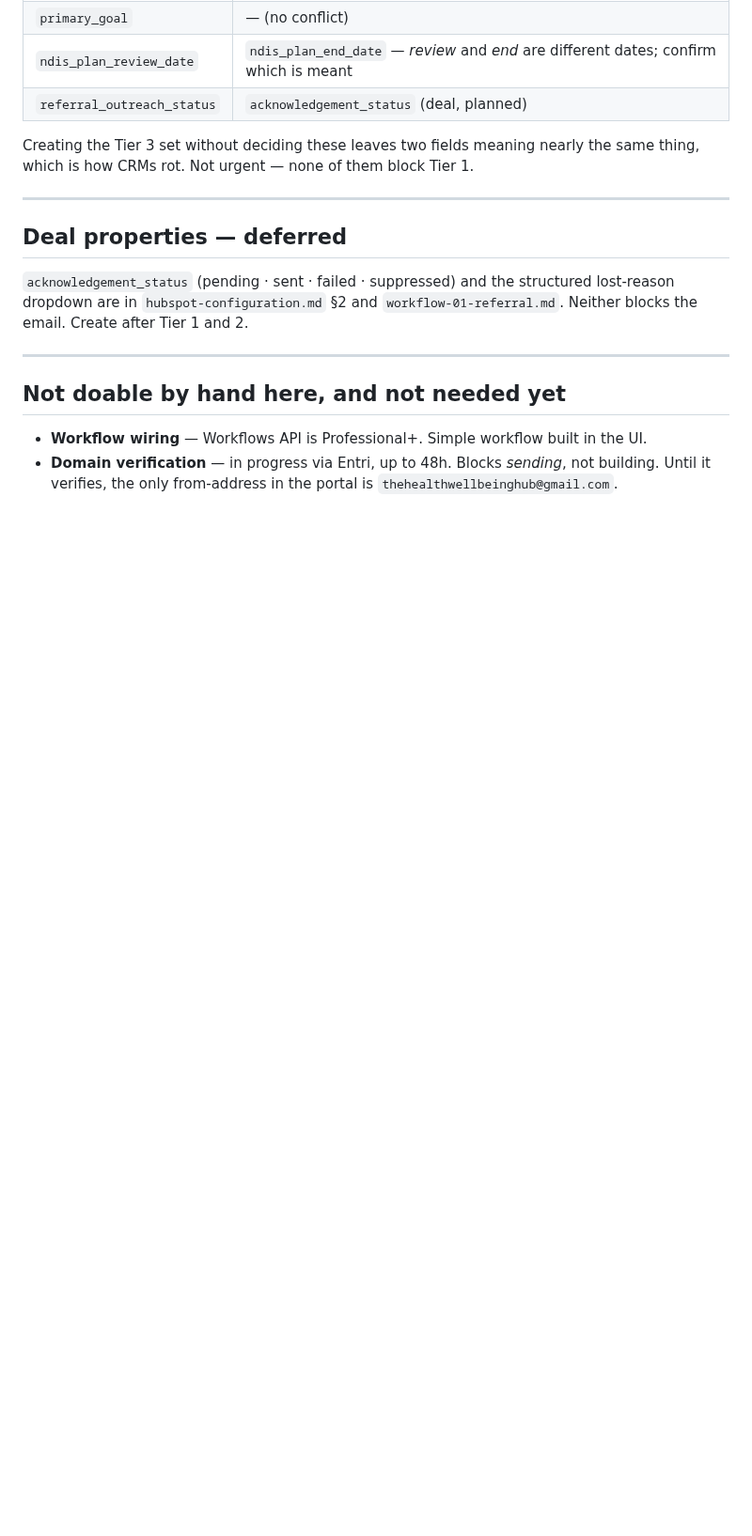
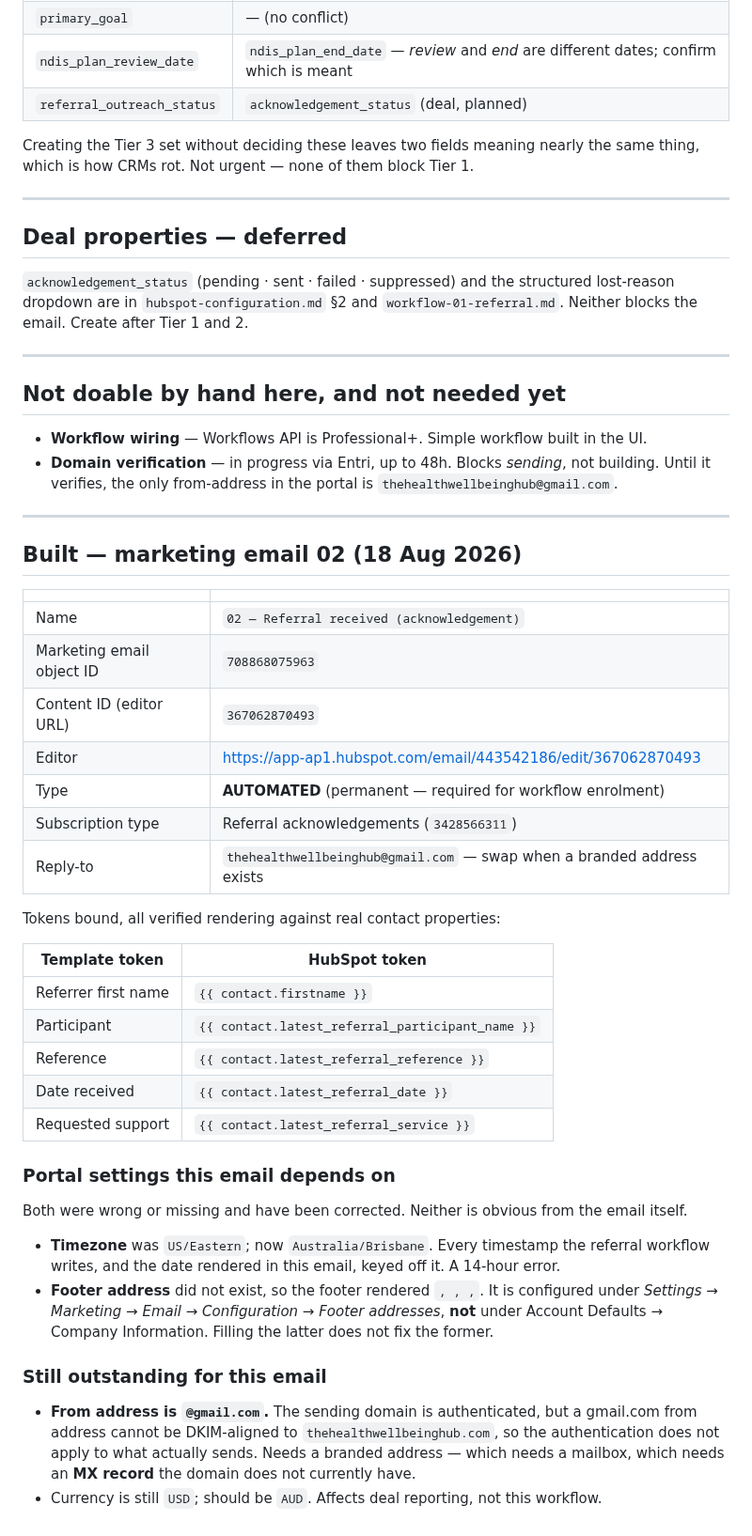
Before and after one commit to TheHealthWellbeingHub/TheHealthWellbeingHubWebsite, a Markdown page: docs/hubspot-manual-setup.md, the part around the change. Shown at 94% size. Rendered like a GitHub page; blank space fills up the shorter version.

Commit message:
docs: record built marketing email 02 and the portal settings it depends on
Email created as AUTOMATED draft with all five merge tokens bound to
contact properties on the referrer record.

Also records two portal-level problems found and fixed while building:
the account timezone was US/Eastern rather than Australia/Brisbane, and
no email footer address existed, so the footer rendered as bare commas.
The footer address lives under email configuration, not account
defaults - filling the latter does not fix the former.

```diff
--- a/docs/hubspot-manual-setup.md
+++ b/docs/hubspot-manual-setup.md
@@ -140,3 +140,45 @@ email. Create after Tier 1 and 2.
 - **Workflow wiring** — Workflows API is Professional+. Simple workflow built in the UI.
 - **Domain verification** — in progress via Entri, up to 48h. Blocks *sending*, not building.
   Until it verifies, the only from-address in the portal is `thehealthwellbeinghub@gmail.com`.
+
+---
+
+## Built — marketing email 02 (18 Aug 2026)
+
+| | |
+|---|---|
+| Name | `02 — Referral received (acknowledgement)` |
+| Marketing email object ID | `708868075963` |
+| Content ID (editor URL) | `367062870493` |
+| Editor | https://app-ap1.hubspot.com/email/443542186/edit/367062870493 |
+| Type | **AUTOMATED** (permanent — required for workflow enrolment) |
+| Subscription type | Referral acknowledgements (`3428566311`) |
+| Reply-to | `thehealthwellbeinghub@gmail.com` — swap when a branded address exists |
+
+Tokens bound, all verified rendering against real contact properties:
+
+| Template token | HubSpot token |
+|---|---|
+| Referrer first name | `{{ contact.firstname }}` |
+| Participant | `{{ contact.latest_referral_participant_name }}` |
+| Reference | `{{ contact.latest_referral_reference }}` |
+| Date received | `{{ contact.latest_referral_date }}` |
+| Requested support | `{{ contact.latest_referral_service }}` |
+
+### Portal settings this email depends on
+
+Both were wrong or missing and have been corrected. Neither is obvious from the email itself.
+
+- **Timezone** was `US/Eastern`; now `Australia/Brisbane`. Every timestamp the referral workflow
+  writes, and the date rendered in this email, keyed off it. A 14-hour error.
+- **Footer address** did not exist, so the footer rendered `, , ,`. It is configured under
+  *Settings → Marketing → Email → Configuration → Footer addresses*, **not** under Account
+  Defaults → Company Information. Filling the latter does not fix the former.
+
+### Still outstanding for this email
+
+- **From address is `@gmail.com`.** The sending domain is authenticated, but a gmail.com from
+  address cannot be DKIM-aligned to `thehealthwellbeinghub.com`, so the authentication does not
+  apply to what actually sends. Needs a branded address — which needs a mailbox, which needs an
+  **MX record** the domain does not currently have.
+- Currency is still `USD`; should be `AUD`. Affects deal reporting, not this workflow.
```
